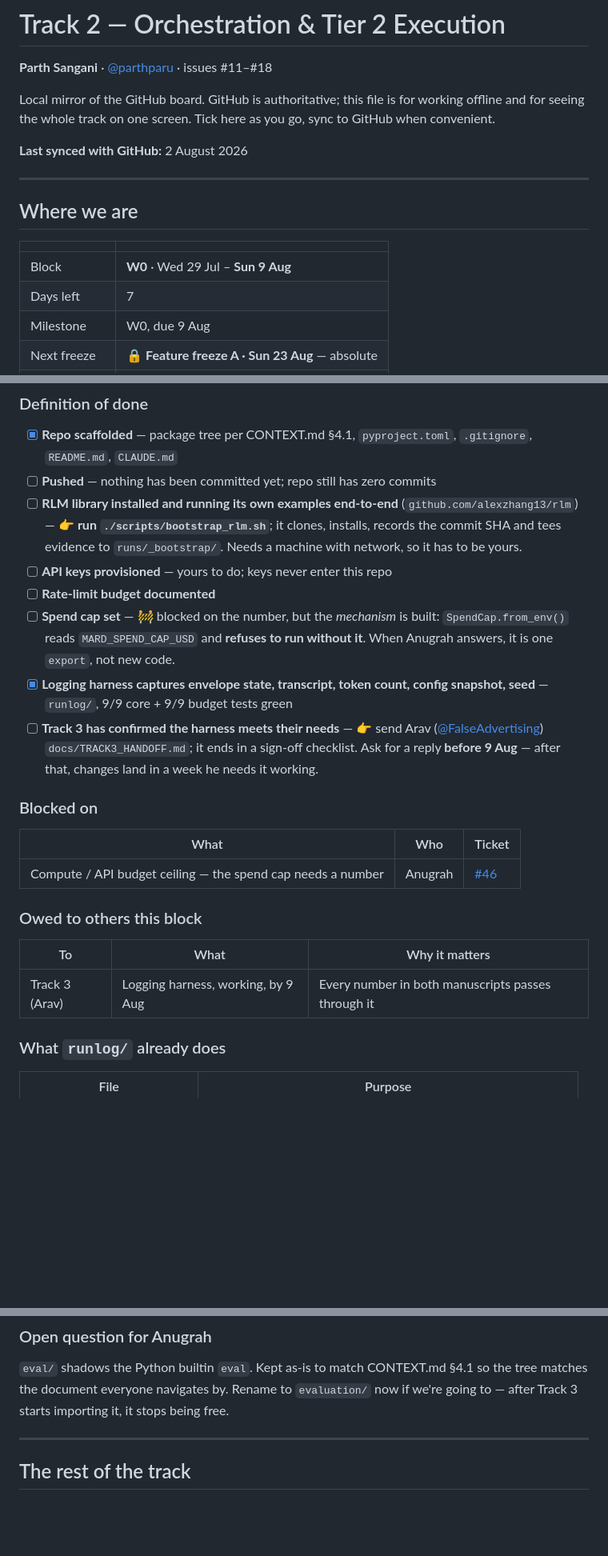
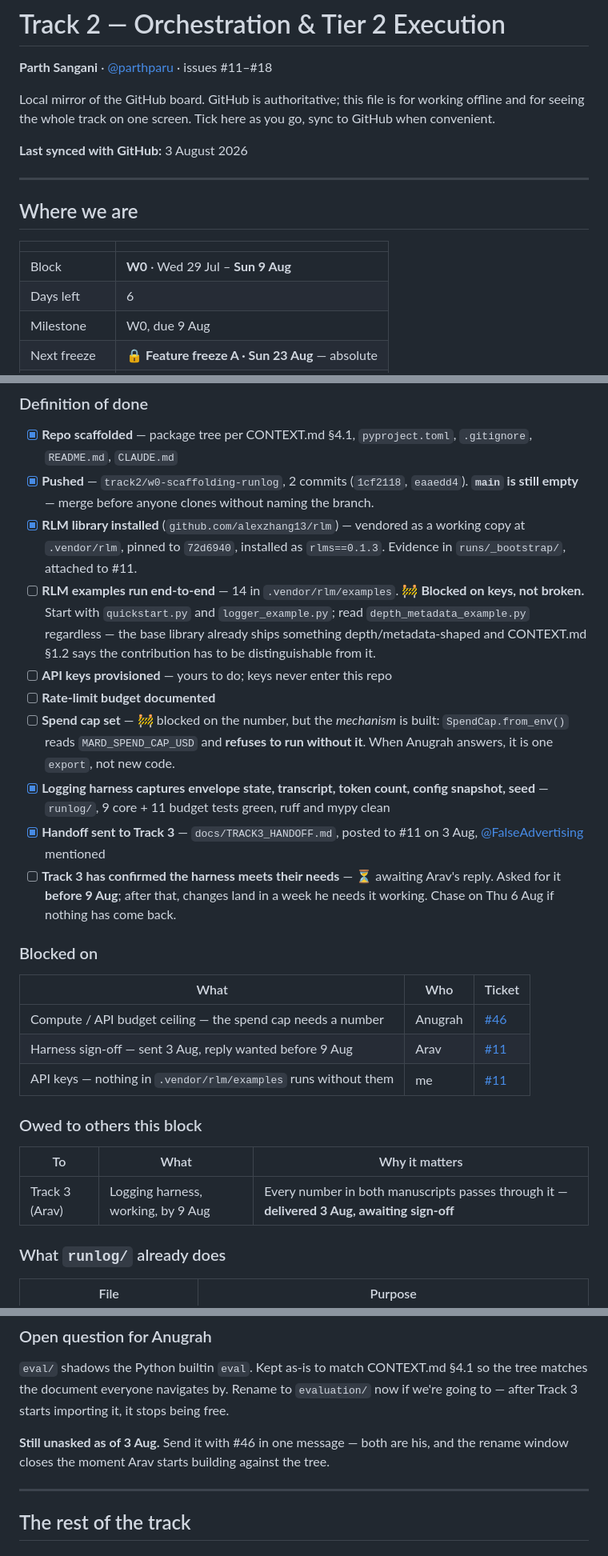
Before and after one commit to brickstercodes/MARD-capstone, a Markdown page: TRACK2.md, 3 parts joined by grey strips. Shown at 80% size. Drawn GitHub-style; blank space fills up the shorter version.

Commit message:
TRACK2.md: sync with #11 as of 3 Aug
Four boxes closed tonight — pushed, RLM installed, harness committed, handoff
sent — and the mirror still described a repo with zero commits. It is the file
this track navigates by, so drift from the issue defeats the point of keeping
it.

Splits "RLM installed and running its own examples" into the two states it is
actually in: installed and evidenced, examples blocked on keys. The script's
own instruction is to record that as blocked rather than broken, and an
unticked box with no reason attached reads as work not started.

Test count was 18, is 20 — budget grew to 11.

Adds Arav's sign-off and API keys to Blocked on, so the two things gating the
last W0 boxes are visible without reading the checklist. Notes that main is
still empty, and that the eval/ rename has not actually been put to Anugrah.

Refs #11
Co-Authored-By: Claude Opus 5 <noreply@anthropic.com>

```diff
--- a/TRACK2.md
+++ b/TRACK2.md
@@ -6,7 +6,7 @@ Local mirror of the GitHub board. GitHub is authoritative; this file is for
 working offline and for seeing the whole track on one screen. Tick here as you
 go, sync to GitHub when convenient.
 
-**Last synced with GitHub:** 2 August 2026
+**Last synced with GitHub:** 3 August 2026
 
 ---
 
@@ -15,7 +15,7 @@ go, sync to GitHub when convenient.
 | | |
 |---|---|
 | Block | **W0** · Wed 29 Jul – **Sun 9 Aug** |
-| Days left | 7 |
+| Days left | 6 |
 | Milestone | W0, due 9 Aug |
 | Next freeze | 🔒 **Feature freeze A · Sun 23 Aug** — absolute |
 | Current issue | [#11](https://github.com/brickstercodes/MARD-capstone/issues/11) · status **Ready** · labelled `blocker` |
@@ -30,34 +30,44 @@ Labelled `blocker`: **Track 3 cannot start W1 without the logging harness.**
 
 - [x] **Repo scaffolded** — package tree per CONTEXT.md §4.1, `pyproject.toml`,
       `.gitignore`, `README.md`, `CLAUDE.md`
-- [ ] **Pushed** — nothing has been committed yet; repo still has zero commits
-- [ ] **RLM library installed and running its own examples end-to-end**
-      (`github.com/alexzhang13/rlm`) — 👉 **run `./scripts/bootstrap_rlm.sh`**;
-      it clones, installs, records the commit SHA and tees evidence to
-      `runs/_bootstrap/`. Needs a machine with network, so it has to be yours.
+- [x] **Pushed** — `track2/w0-scaffolding-runlog`, 2 commits (`1cf2118`,
+      `eaaedd4`). **`main` is still empty** — merge before anyone clones without
+      naming the branch.
+- [x] **RLM library installed** (`github.com/alexzhang13/rlm`) — vendored as a
+      working copy at `.vendor/rlm`, pinned to `72d6940`, installed as
+      `rlms==0.1.3`. Evidence in `runs/_bootstrap/`, attached to #11.
+- [ ] **RLM examples run end-to-end** — 14 in `.vendor/rlm/examples`. 🚧
+      **Blocked on keys, not broken.** Start with `quickstart.py` and
+      `logger_example.py`; read `depth_metadata_example.py` regardless — the
+      base library already ships something depth/metadata-shaped and CONTEXT.md
+      §1.2 says the contribution has to be distinguishable from it.
 - [ ] **API keys provisioned** — yours to do; keys never enter this repo
 - [ ] **Rate-limit budget documented**
 - [ ] **Spend cap set** — 🚧 blocked on the number, but the *mechanism* is built:
       `SpendCap.from_env()` reads `MARD_SPEND_CAP_USD` and **refuses to run
       without it**. When Anugrah answers, it is one `export`, not new code.
 - [x] **Logging harness captures envelope state, transcript, token count,
-      config snapshot, seed** — `runlog/`, 9/9 core + 9/9 budget tests green
-- [ ] **Track 3 has confirmed the harness meets their needs** — 👉 send Arav
-      ([@FalseAdvertising](https://github.com/FalseAdvertising))
-      `docs/TRACK3_HANDOFF.md`; it ends in a sign-off checklist. Ask for a reply
-      **before 9 Aug** — after that, changes land in a week he needs it working.
+      config snapshot, seed** — `runlog/`, 9 core + 11 budget tests green,
+      ruff and mypy clean
+- [x] **Handoff sent to Track 3** — `docs/TRACK3_HANDOFF.md`, posted to #11 on
+      3 Aug, [@FalseAdvertising](https://github.com/FalseAdvertising) mentioned
+- [ ] **Track 3 has confirmed the harness meets their needs** — ⏳ awaiting
+      Arav's reply. Asked for it **before 9 Aug**; after that, changes land in a
+      week he needs it working. Chase on Thu 6 Aug if nothing has come back.
 
 ### Blocked on
 
 | What | Who | Ticket |
 |---|---|---|
 | Compute / API budget ceiling — the spend cap needs a number | Anugrah | [#46](https://github.com/brickstercodes/MARD-capstone/issues/46) |
+| Harness sign-off — sent 3 Aug, reply wanted before 9 Aug | Arav | [#11](https://github.com/brickstercodes/MARD-capstone/issues/11) |
+| API keys — nothing in `.vendor/rlm/examples` runs without them | me | [#11](https://github.com/brickstercodes/MARD-capstone/issues/11) |
 
 ### Owed to others this block
 
 | To | What | Why it matters |
 |---|---|---|
-| Track 3 (Arav) | Logging harness, working, by 9 Aug | Every number in both manuscripts passes through it |
+| Track 3 (Arav) | Logging harness, working, by 9 Aug | Every number in both manuscripts passes through it — **delivered 3 Aug, awaiting sign-off** |
 
 ### What `runlog/` already does
 
@@ -93,6 +103,9 @@ from costing money. Caught by the 60-writer/10-reader test.
 `eval/` shadows the Python builtin `eval`. Kept as-is to match CONTEXT.md §4.1
 so the tree matches the document everyone navigates by. Rename to `evaluation/`
 now if we're going to — after Track 3 starts importing it, it stops being free.
+
+**Still unasked as of 3 Aug.** Send it with #46 in one message — both are his,
+and the rename window closes the moment Arav starts building against the tree.
 
 ---
 
```
Also changed, not shown: other parts of TRACK2.md (+2 -2 lines).
